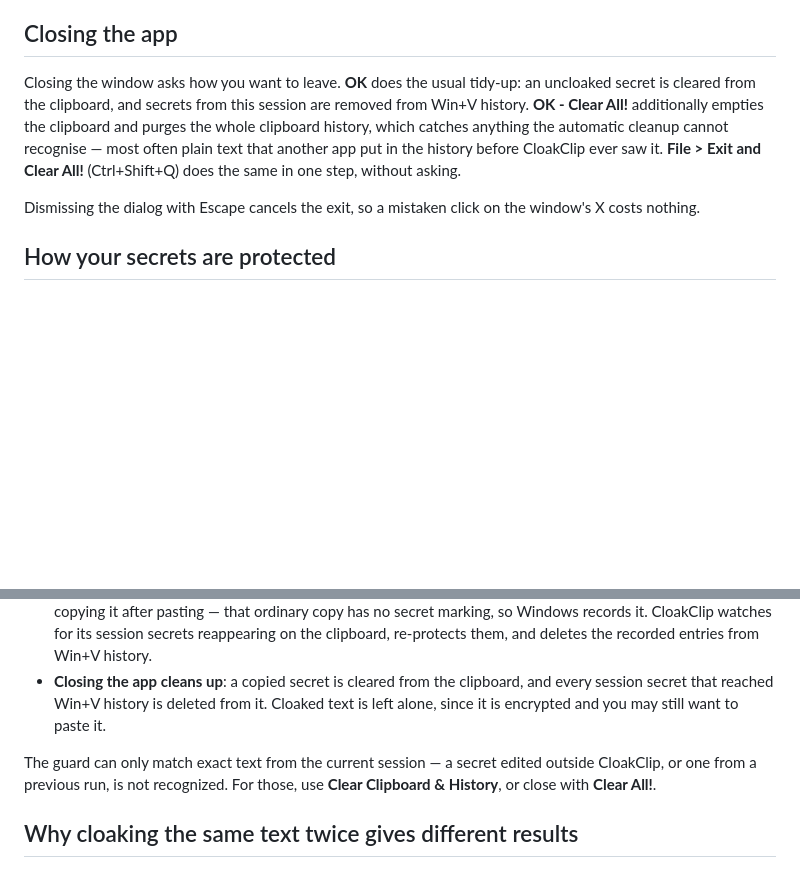
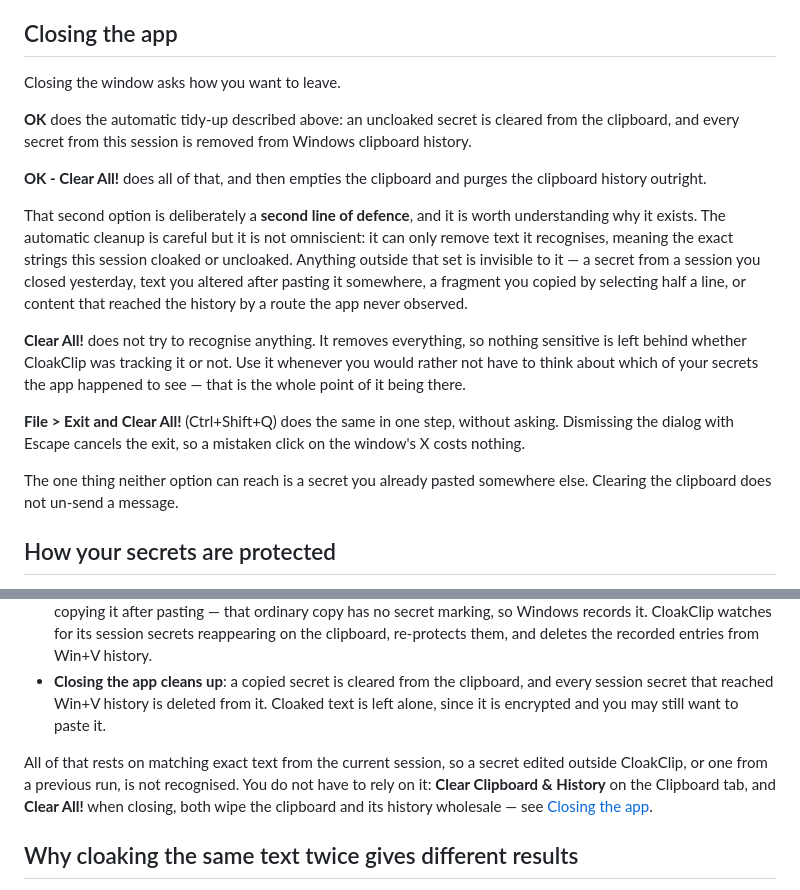
Before and after one commit to Charette-AI-Group/cloakClip, a Markdown page: README.md, 2 parts joined by grey strips. Rendered like a GitHub page; blank space fills up the shorter version.

Commit message:
Frame Clear All as the deliberate second line of defence
The section described what the two exit choices do but never said why
Clear All exists, which is the reassuring part: the automatic cleanup can
only remove text it recognises, so Clear All removes everything and asks
no questions.

Also corrects a justification that went stale one commit ago - it still
cited "plain text another app put in the history" as the case only Clear
All catches, which is now handled automatically since cloaked text is
tracked. The examples are now ones that genuinely escape matching: a
previous session, text altered after pasting, a partial selection.

Adds the limit worth stating plainly: neither option can reach a secret
already pasted somewhere else.

Co-Authored-By: Claude Fable 5 <noreply@anthropic.com>

```diff
--- a/README.md
+++ b/README.md
@@ -48,9 +48,19 @@ A wrong password, or text that was not encrypted, shows a message in the status
 
 ## Closing the app
 
-Closing the window asks how you want to leave. **OK** does the usual tidy-up: an uncloaked secret is cleared from the clipboard, and secrets from this session are removed from Win+V history. **OK - Clear All!** additionally empties the clipboard and purges the whole clipboard history, which catches anything the automatic cleanup cannot recognise — most often plain text that another app put in the history before CloakClip ever saw it. **File > Exit and Clear All!** (Ctrl+Shift+Q) does the same in one step, without asking.
+Closing the window asks how you want to leave.
 
-Dismissing the dialog with Escape cancels the exit, so a mistaken click on the window's X costs nothing.
+**OK** does the automatic tidy-up described above: an uncloaked secret is cleared from the clipboard, and every secret from this session is removed from Windows clipboard history.
+
+**OK - Clear All!** does all of that, and then empties the clipboard and purges the clipboard history outright.
+
+That second option is deliberately a **second line of defence**, and it is worth understanding why it exists. The automatic cleanup is careful but it is not omniscient: it can only remove text it recognises, meaning the exact strings this session cloaked or uncloaked. Anything outside that set is invisible to it — a secret from a session you closed yesterday, text you altered after pasting it somewhere, a fragment you copied by selecting half a line, or content that reached the history by a route the app never observed.
+
+**Clear All!** does not try to recognise anything. It removes everything, so nothing sensitive is left behind whether CloakClip was tracking it or not. Use it whenever you would rather not have to think about which of your secrets the app happened to see — that is the whole point of it being there.
+
+**File > Exit and Clear All!** (Ctrl+Shift+Q) does the same in one step, without asking. Dismissing the dialog with Escape cancels the exit, so a mistaken click on the window's X costs nothing.
+
+The one thing neither option can reach is a secret you already pasted somewhere else. Clearing the clipboard does not un-send a message.
 
 ## How your secrets are protected
 
@@ -62,7 +72,7 @@ Windows keeps a history of everything copied (Win+V) and can sync it to the clou
 - **Re-copying a secret by hand is caught.** If you copy a tracked text again yourself — selecting it on screen, or re-copying it after pasting — that ordinary copy has no secret marking, so Windows records it. CloakClip watches for its session secrets reappearing on the clipboard, re-protects them, and deletes the recorded entries from Win+V history.
 - **Closing the app cleans up**: a copied secret is cleared from the clipboard, and every session secret that reached Win+V history is deleted from it. Cloaked text is left alone, since it is encrypted and you may still want to paste it.
 
-The guard can only match exact text from the current session — a secret edited outside CloakClip, or one from a previous run, is not recognized. For those, use **Clear Clipboard & History**, or close with **Clear All!**.
+All of that rests on matching exact text from the current session, so a secret edited outside CloakClip, or one from a previous run, is not recognised. You do not have to rely on it: **Clear Clipboard & History** on the Clipboard tab, and **Clear All!** when closing, both wipe the clipboard and its history wholesale — see [Closing the app](#closing-the-app).
 
 ## Why cloaking the same text twice gives different results
 
```
